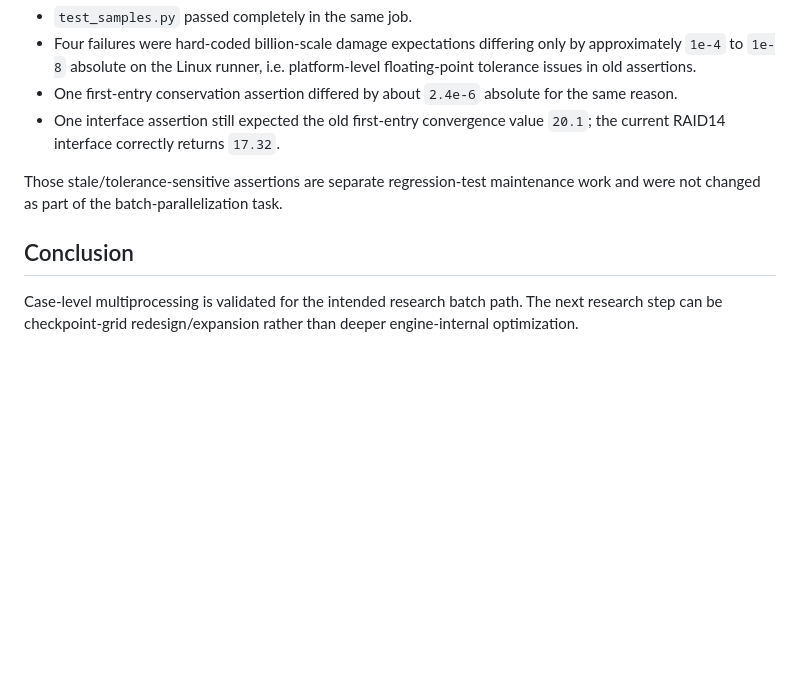
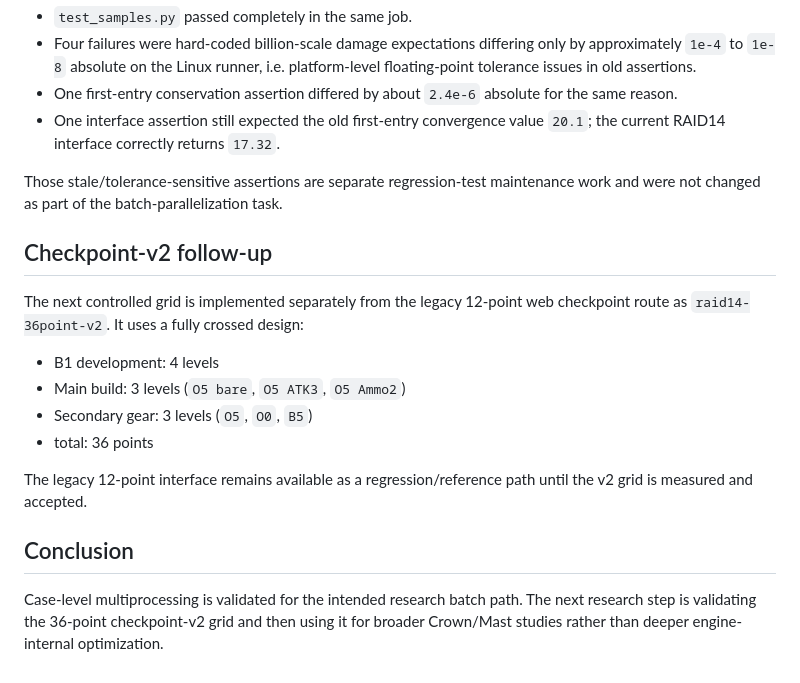
Before and after one commit to asdadas1113/crown-mast-engine, a Markdown page: docs/RAID14_BATCH_PARALLEL_2026-09-01.md, the part around the change. Drawn GitHub-style; blank space fills up the shorter version.

Commit message:
record checkpoint v2 follow-up

```diff
--- a/docs/RAID14_BATCH_PARALLEL_2026-09-01.md
+++ b/docs/RAID14_BATCH_PARALLEL_2026-09-01.md
@@ -76,6 +76,17 @@ A one-off full `unittest discover` run executed 214 tests and reported 6 failure
 
 Those stale/tolerance-sensitive assertions are separate regression-test maintenance work and were not changed as part of the batch-parallelization task.
 
+## Checkpoint-v2 follow-up
+
+The next controlled grid is implemented separately from the legacy 12-point web checkpoint route as `raid14-36point-v2`. It uses a fully crossed design:
+
+- B1 development: 4 levels
+- Main build: 3 levels (`O5 bare`, `O5 ATK3`, `O5 Ammo2`)
+- Secondary gear: 3 levels (`O5`, `O0`, `B5`)
+- total: 36 points
+
+The legacy 12-point interface remains available as a regression/reference path until the v2 grid is measured and accepted.
+
 ## Conclusion
 
-Case-level multiprocessing is validated for the intended research batch path. The next research step can be checkpoint-grid redesign/expansion rather than deeper engine-internal optimization.
+Case-level multiprocessing is validated for the intended research batch path. The next research step is validating the 36-point checkpoint-v2 grid and then using it for broader Crown/Mast studies rather than deeper engine-internal optimization.
```
